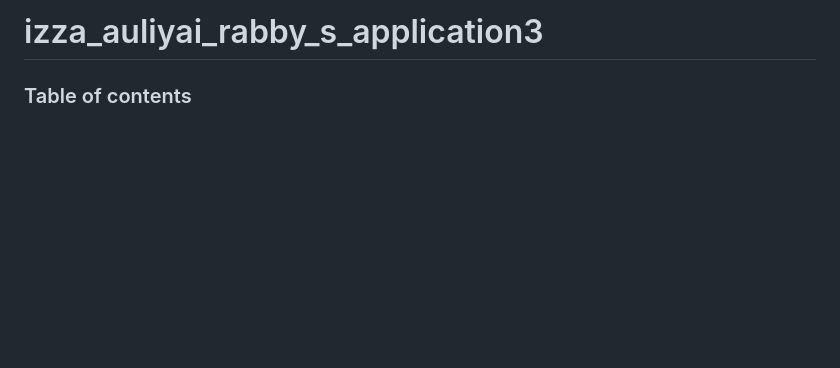
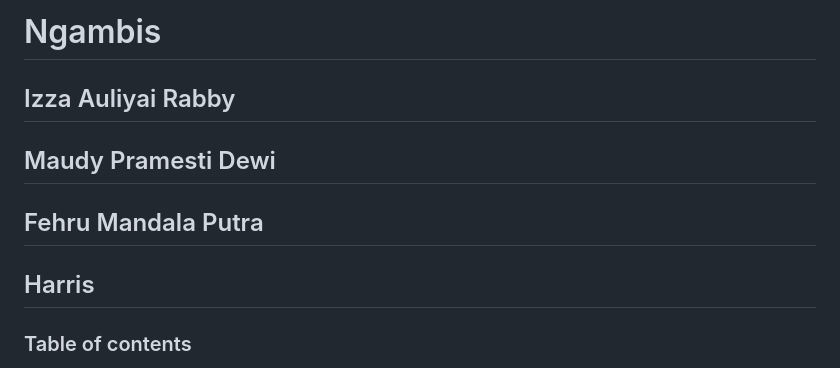
Before and after one commit to izzaauliyairabby/Ngambis_LocalHost, a Markdown page: README.md, the part around the change. Rendered like a GitHub page; blank space fills up the shorter version.

```diff
--- a/README.md
+++ b/README.md
@@ -1,5 +1,9 @@
 
-# izza_auliyai_rabby_s_application3
+# Ngambis
+## Izza Auliyai Rabby
+## Maudy Pramesti Dewi
+## Fehru Mandala Putra
+## Harris
 ### Table of contents
 - [System requirements](#system-requirements)
 - [Figma design guidelines for better UI accuracy](#figma-design-guideline-for-better-accuracy)
```
